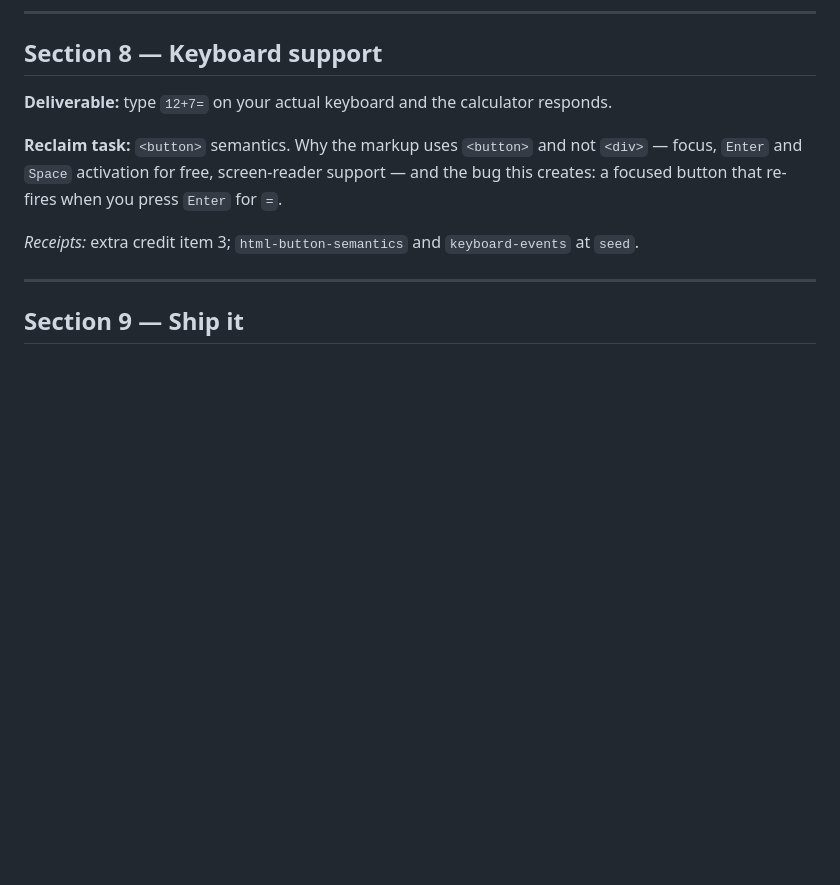
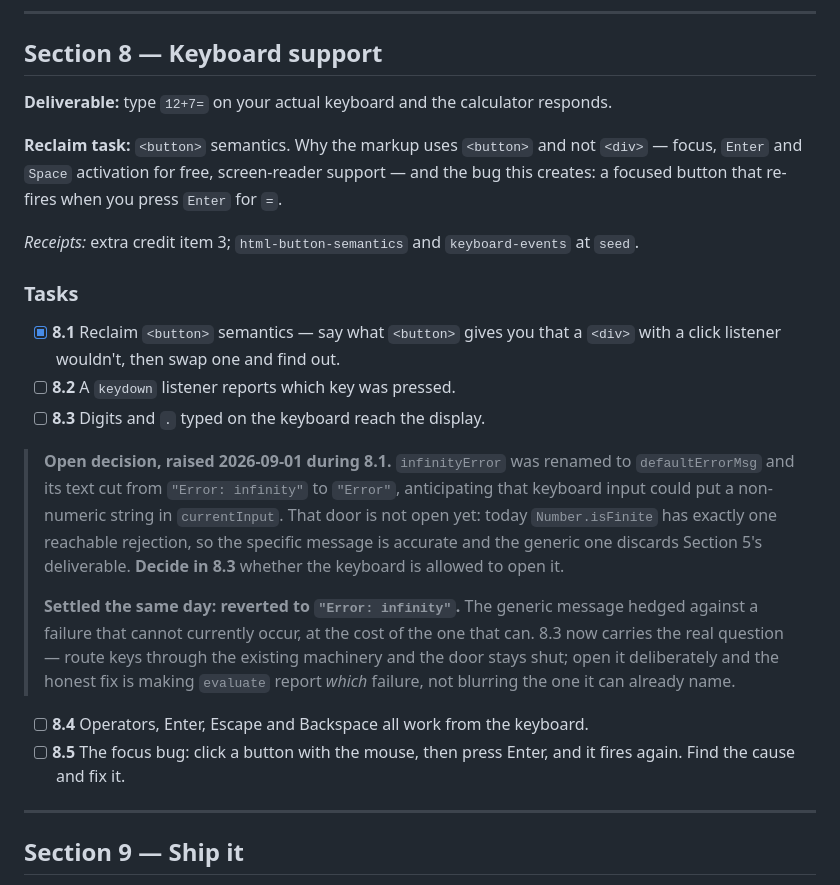
Before and after one commit to dylansawicki15/odin-calculator, a Markdown page: learning/plan.md, the part around the change. Rendered like a GitHub page; blank space fills up the shorter version.

Commit message:
html button semantics

```diff
--- a/learning/plan.md
+++ b/learning/plan.md
@@ -244,6 +244,27 @@ for `=`.
 *Receipts:* extra credit item 3; `html-button-semantics` and `keyboard-events` at
 `seed`.
 
+### Tasks
+
+- [x] **8.1** Reclaim `<button>` semantics — say what `<button>` gives you that a `<div>` with a click listener wouldn't, then swap one and find out.
+- [ ] **8.2** A `keydown` listener reports which key was pressed.
+- [ ] **8.3** Digits and `.` typed on the keyboard reach the display.
+
+> **Open decision, raised 2026-09-01 during 8.1.** `infinityError` was renamed to
+> `defaultErrorMsg` and its text cut from `"Error: infinity"` to `"Error"`, anticipating
+> that keyboard input could put a non-numeric string in `currentInput`. That door is not
+> open yet: today `Number.isFinite` has exactly one reachable rejection, so the specific
+> message is accurate and the generic one discards Section 5's deliverable. **Decide in
+> 8.3** whether the keyboard is allowed to open it.
+>
+> **Settled the same day: reverted to `"Error: infinity"`.** The generic message hedged against
+> a failure that cannot currently occur, at the cost of the one that can. 8.3 now carries the
+> real question — route keys through the existing machinery and the door stays shut; open it
+> deliberately and the honest fix is making `evaluate` report *which* failure, not blurring the
+> one it can already name.
+- [ ] **8.4** Operators, Enter, Escape and Backspace all work from the keyboard.
+- [ ] **8.5** The focus bug: click a button with the mouse, then press Enter, and it fires again. Find the cause and fix it.
+
 ---
 
 ## Section 9 — Ship it
```
Also changed, not shown: learning/file-map.md (+1 -1 lines), learning/knowledge-graph.md (+5 -5 lines).
